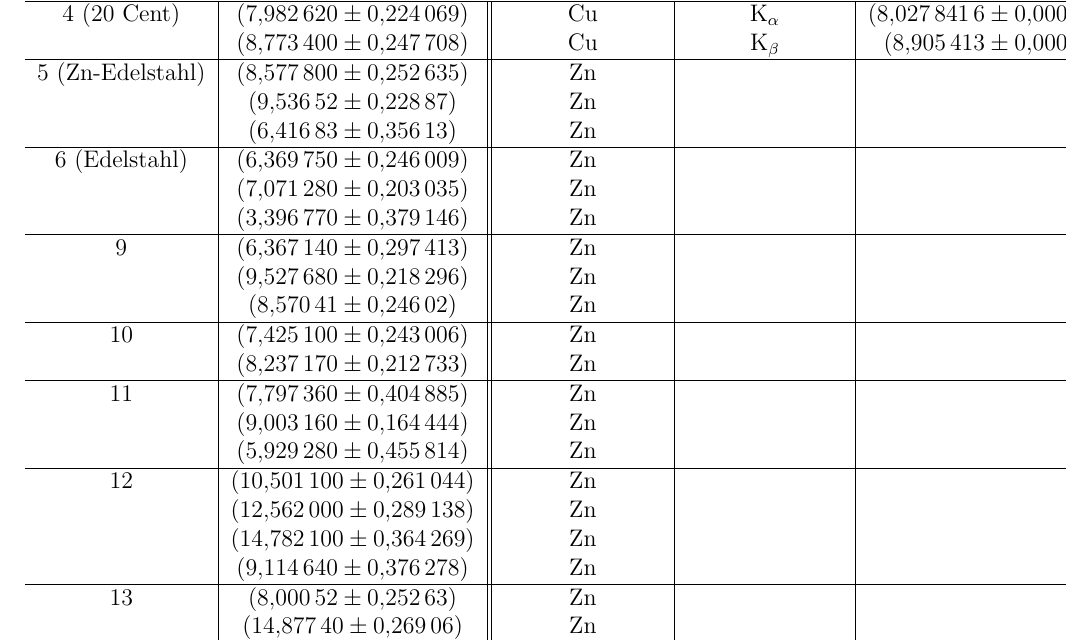
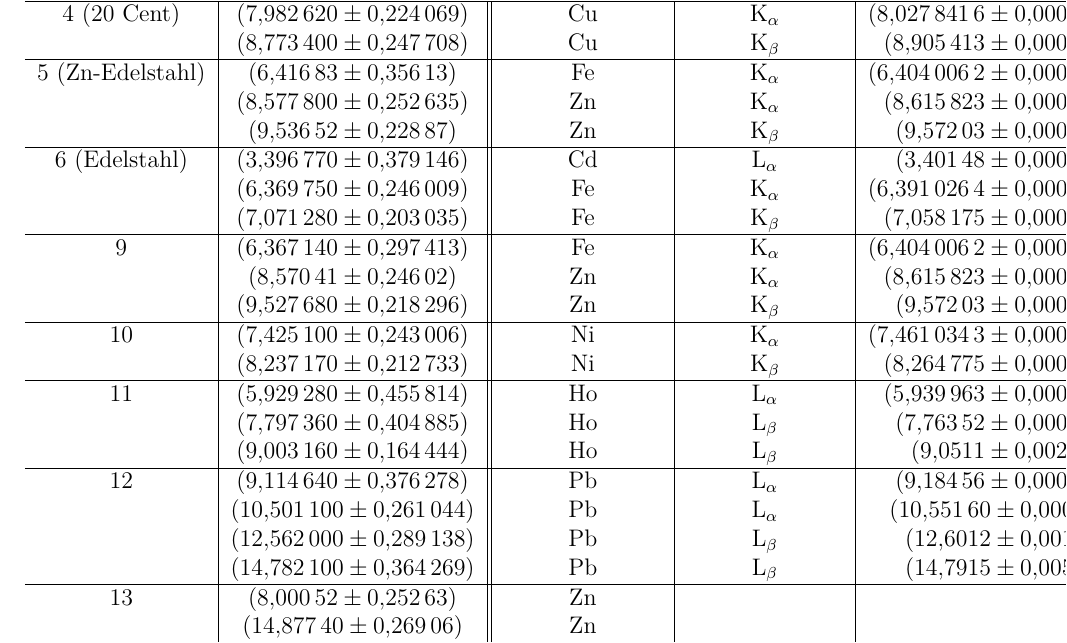
Before and after one commit to APN-Pucky/FPrakt, a LaTeX document (EDX/BA-C-04_EDX_22-10-2018.tex): part of page 8 of 9, cut so that both start at the same text. Compiled offline with pdfLaTeX.

Commit message:
EDX: M1 Part

```diff
--- a/EDX/BA-C-04_EDX_22-10-2018.tex
+++ b/EDX/BA-C-04_EDX_22-10-2018.tex
@@ -46,7 +47,6 @@
 \MakeOuterQuote{"}
 % Zitieren, Bibliografie
 \usepackage[sorting=none]{biblatex}
-\usepackage{csvsimple}
 
 
 % Zur Darstellung von Webadressen
@@ -270,32 +272,46 @@
 		\begin{tabular}{ c | c || c | c | c }
 			Probe (Angabe)&Energie $E$ in \SI{}{keV} & vermt. Element & char. Übergang &  Energie $E$ in \SI{}{keV} \\ \hline \hline
 
-			4 (20 Cent)& \SI{7.98262+-0.224069}{} &Cu &$\text{K}_\alpha$&   \SI{8. 0278416(26) }{} \\
-			& \SI{8.7734+-0.247708}{} &Cu &$\text{K}_\beta$&  \SI{8 .905413(38) }{} \\ \hline
+			4 (20 Cent)
+			& \SI{7.98262+-0.224069}{} &Cu &$\text{K}_\alpha$&   \SI{8. 0278416(26) }{} \\
+			& \SI{8.7734+-0.247708}{} &Cu &$\text{K}_\beta$&  \SI{8 .905413(38) }{} \\
+			\hline
 
-			5 (Zn-Edelstahl)& \SI{8.5778+-0.252635}{} &Zn &  \SI{}{} \\
-			& \SI{9.53652+-0.22887}{} &Zn &  \SI{}{} \\
-			& \SI{6.41683+-0.35613}{} &Zn &  \SI{}{} \\ \hline
+			5 (Zn-Edelstahl)
+			& \SI{6.41683+-0.35613}{} &Fe&K$_\alpha$&\SI{ 6 .4040062(99)    }{} \\
+			& \SI{8.5778+-0.252635}{} &Zn &$\text{K}_\alpha$&  \SI{8.615823(73)}{} \\
+			& \SI{9.53652+-0.22887}{} &Zn &$\text{K}_\beta$ &  \SI{9.57203(22)}{}  \\
+			\hline
 
-			6 (Edelstahl)& \SI{6.36975+-0.246009}{} &Zn &  \SI{}{} \\
-			& \SI{7.07128+-0.203035}{} &Zn &  \SI{}{} \\
-			& \SI{3.39677+-0.379146}{} &Zn &  \SI{}{} \\ \hline
+			6 (Edelstahl)
+			& \SI{3.39677+-0.379146}{} &Cd& L$_\alpha$  &  \SI{3. 40148(12)    }{} \\
+			& \SI{6.36975+-0.246009}{} & Fe & $\text{K}_\alpha$ &  \SI{6.3910264(99)}{}  \\
+			& \SI{7.07128+-0.203035}{} &Fe& $\text{K}_\beta$&  \SI{7.058175(99)}{} \\
+			\hline
 
-			9 & \SI{6.36714+-0.297413}{} &Zn &  \SI{}{} \\
-			& \SI{9.52768+-0.218296}{} &Zn &  \SI{}{} \\
-			& \SI{8.57041+-0.24602}{} &Zn &  \SI{}{} \\ \hline
+			9
+			& \SI{6.36714+-0.297413}{} &Fe&K$_\alpha$&\SI{ 6 .4040062(99)    }{} \\
+			& \SI{8.57041+-0.24602}{} &Zn &$\text{K}_\alpha$&  \SI{8.615823(73)}{}  \\
+			& \SI{9.52768+-0.218296}{} &Zn &$\text{K}_\beta$ &  \SI{9.57203(22)}{} \\
+			\hline
 
-			10 & \SI{7.4251+-0.243006}{} &Zn &  \SI{}{} \\
-			& \SI{8.23717+-0.212733}{} &Zn &  \SI{}{} \\ \hline
+			10
+			& \SI{7.4251+-0.243006}{} &Ni & K$_\alpha$&  \SI{ 7. 4610343(45)     	}{} \\
+			& \SI{8.23717+-0.212733}{} &Ni &K$_\beta$&  \SI{ 8. 264775(17)    }{} \\
+			\hline
 
-			11 & \SI{7.79736+-0.404885}{} &Zn &  \SI{}{} \\
-			& \SI{9.00316+-0.164444}{} &Zn &  \SI{}{} \\
-			& \SI{5.92928+-0.455814}{} &Zn &  \SI{}{} \\ \hline
+			11
+			& \SI{5.92928+-0.455814}{} &Ho & L$_\alpha$&  \SI{ 5. 939963(71)}{} \\
+			& \SI{7.79736+-0.404885}{} &Ho & L$_\beta$& \SI{7 .76352(49) }{} \\
+			& \SI{9.00316+-0.164444}{} &Ho & L$_\beta$& \SI{9 .0511(20) }{} \\
+			\hline
 
-			12 & \SI{10.5011+-0.261044}{} &Zn &  \SI{}{} \\
-			& \SI{12.562+-0.289138}{} &Zn &  \SI{}{} \\
-			& \SI{14.7821+-0.364269}{} &Zn &  \SI{}{} \\
-			& \SI{9.11464+-0.376278}{} &Zn &  \SI{}{} \\ \hline
+			12
+			& \SI{9.11464+-0.376278}{} &Pb &L$_\alpha$&  \SI{9 .18456(70)    }{} \\
+			& \SI{10.5011+-0.261044}{} &Pb &L$_\alpha$&  \SI{10. 55160(27)     }{} \\
+			& \SI{12.562+-0.289138}{} &Pb &L$_\beta$&  \SI{ 12 .6012(13)     }{} \\
+			& \SI{14.7821+-0.364269}{} &Pb &L$_\beta$&  \SI{  14 .7915(52)    }{} \\
+			\hline
 
 			13 & \SI{8.00052+-0.25263}{} &Zn &  \SI{}{} \\
 			& \SI{14.8774+-0.26906}{} &Zn &  \SI{}{} \\
```
Also changed, not shown: EDX/BA-C-04_EDX_22-10-2018.pdf, EDX/BA-C-04_EDX_22-10-2018.tex (9 more changed lines).
